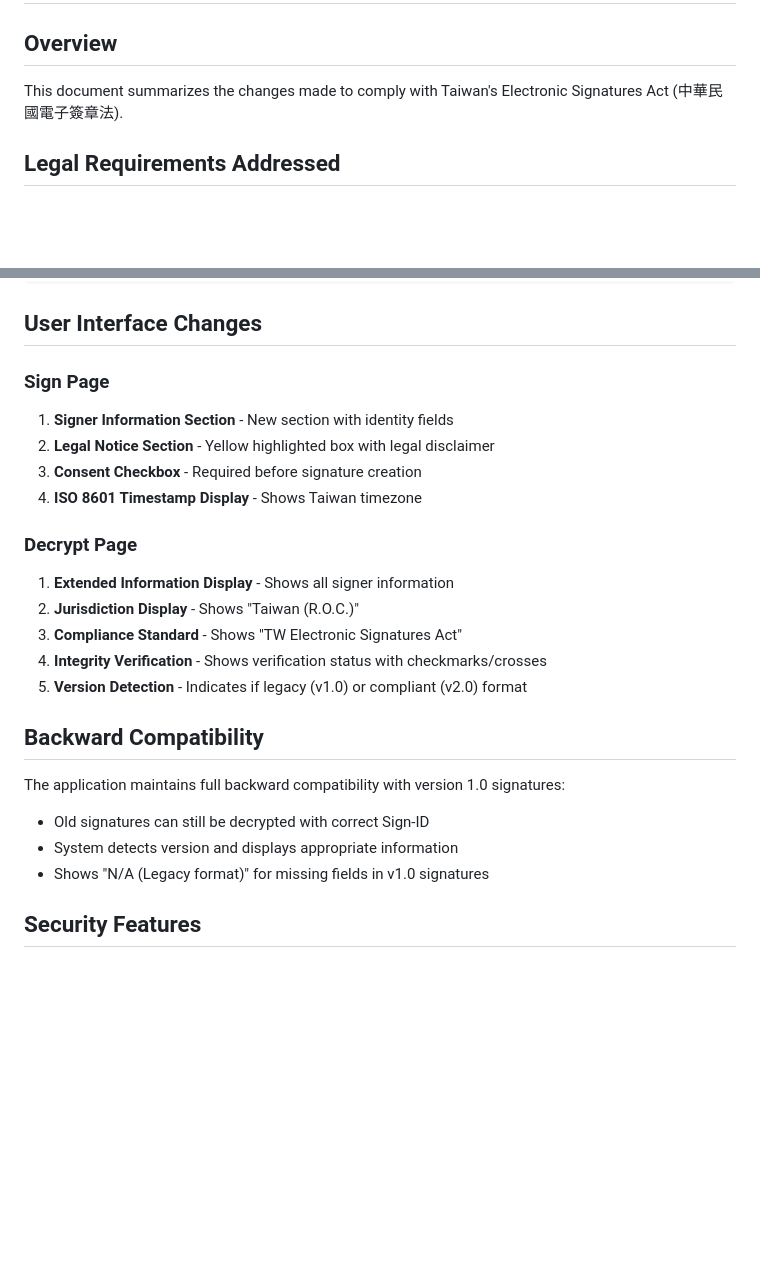
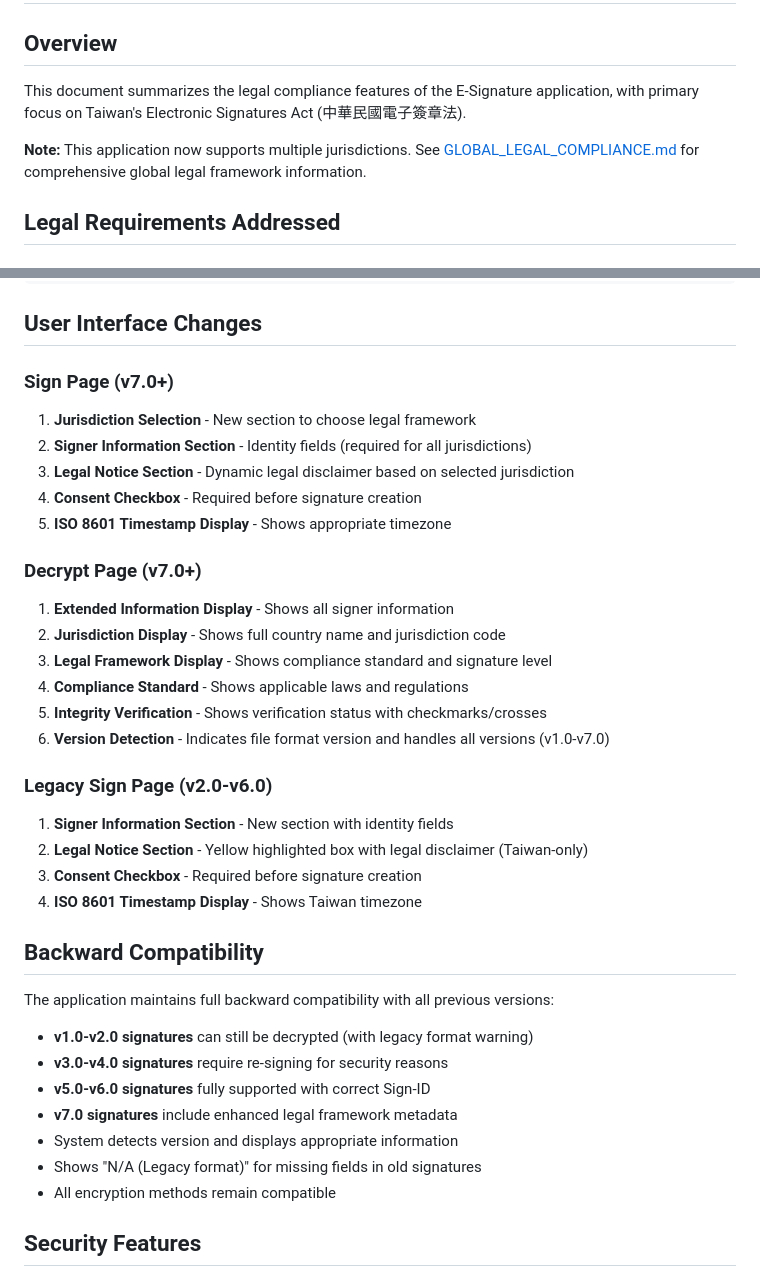
Before and after one commit to chengmatt416/e-signature, a Markdown page: TAIWAN_COMPLIANCE_SUMMARY.md, 2 parts joined by grey strips. Rendered like a GitHub page; blank space fills up the shorter version.

```diff
--- a/TAIWAN_COMPLIANCE_SUMMARY.md
+++ b/TAIWAN_COMPLIANCE_SUMMARY.md
@@ -1,7 +1,9 @@
 # Taiwan Electronic Signatures Act Compliance Summary
 
 ## Overview
-This document summarizes the changes made to comply with Taiwan's Electronic Signatures Act (中華民國電子簽章法).
+This document summarizes the legal compliance features of the E-Signature application, with primary focus on Taiwan's Electronic Signatures Act (中華民國電子簽章法).
+
+**Note:** This application now supports multiple jurisdictions. See [GLOBAL_LEGAL_COMPLIANCE.md](GLOBAL_LEGAL_COMPLIANCE.md) for comprehensive global legal framework information.
 
 ## Legal Requirements Addressed
 
@@ -85,25 +106,37 @@ This document summarizes the changes made to comply with Taiwan's Electronic Sig
 
 ## User Interface Changes
 
-### Sign Page
+### Sign Page (v7.0+)
+1. **Jurisdiction Selection** - New section to choose legal framework
+2. **Signer Information Section** - Identity fields (required for all jurisdictions)
+3. **Legal Notice Section** - Dynamic legal disclaimer based on selected jurisdiction
+4. **Consent Checkbox** - Required before signature creation
+5. **ISO 8601 Timestamp Display** - Shows appropriate timezone
+
+### Decrypt Page (v7.0+)
+1. **Extended Information Display** - Shows all signer information
+2. **Jurisdiction Display** - Shows full country name and jurisdiction code
+3. **Legal Framework Display** - Shows compliance standard and signature level
+4. **Compliance Standard** - Shows applicable laws and regulations
+5. **Integrity Verification** - Shows verification status with checkmarks/crosses
+6. **Version Detection** - Indicates file format version and handles all versions (v1.0-v7.0)
+
+### Legacy Sign Page (v2.0-v6.0)
 1. **Signer Information Section** - New section with identity fields
-2. **Legal Notice Section** - Yellow highlighted box with legal disclaimer
+2. **Legal Notice Section** - Yellow highlighted box with legal disclaimer (Taiwan-only)
 3. **Consent Checkbox** - Required before signature creation
 4. **ISO 8601 Timestamp Display** - Shows Taiwan timezone
 
-### Decrypt Page
-1. **Extended Information Display** - Shows all signer information
-2. **Jurisdiction Display** - Shows "Taiwan (R.O.C.)"
-3. **Compliance Standard** - Shows "TW Electronic Signatures Act"
-4. **Integrity Verification** - Shows verification status with checkmarks/crosses
-5. **Version Detection** - Indicates if legacy (v1.0) or compliant (v2.0) format
-
 ## Backward Compatibility
 
-The application maintains full backward compatibility with version 1.0 signatures:
-- Old signatures can still be decrypted with correct Sign-ID
+The application maintains full backward compatibility with all previous versions:
+- **v1.0-v2.0 signatures** can still be decrypted (with legacy format warning)
+- **v3.0-v4.0 signatures** require re-signing for security reasons
+- **v5.0-v6.0 signatures** fully supported with correct Sign-ID
+- **v7.0 signatures** include enhanced legal framework metadata
 - System detects version and displays appropriate information
-- Shows "N/A (Legacy format)" for missing fields in v1.0 signatures
+- Shows "N/A (Legacy format)" for missing fields in old signatures
+- All encryption methods remain compatible
 
 ## Security Features
 
```
Also changed, not shown: other parts of TAIWAN_COMPLIANCE_SUMMARY.md (+51 -11 lines).
